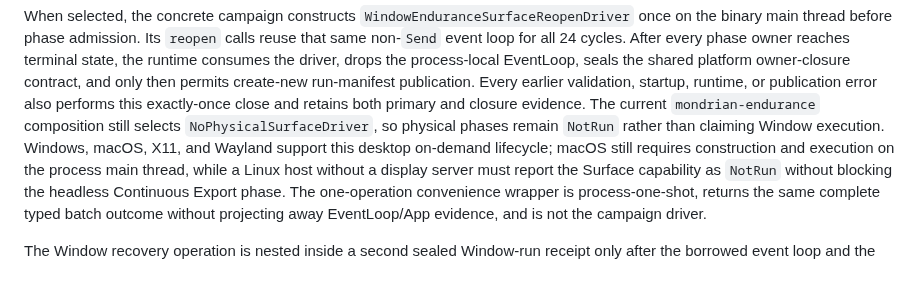
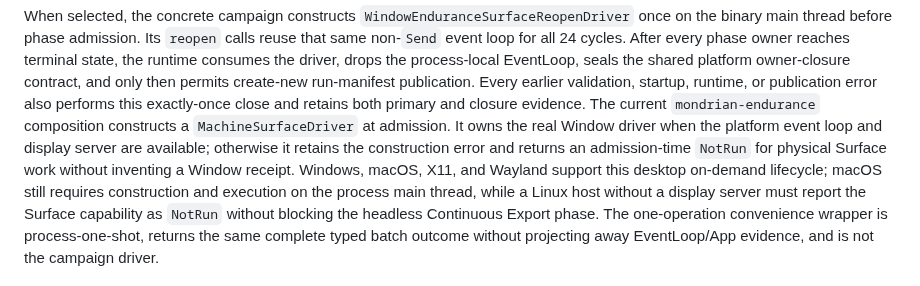
Before and after one commit to shaloong/mondrian, a Markdown page: docs/architecture/commercial-endurance-qualification.md, the part around the change. Rendered like a GitHub page.

Commit message:
docs(architecture): correct Linux surface admission

```diff
--- a/docs/architecture/commercial-endurance-qualification.md
+++ b/docs/architecture/commercial-endurance-qualification.md
@@ -857,9 +857,11 @@ consumes the driver, drops the process-local EventLoop, seals the shared
 platform owner-closure contract, and only then permits create-new run-manifest
 publication. Every earlier validation, startup, runtime, or publication error
 also performs this exactly-once close and retains both primary and closure
-evidence. The current `mondrian-endurance` composition still selects
-`NoPhysicalSurfaceDriver`, so physical phases remain `NotRun` rather than
-claiming Window execution. Windows, macOS, X11, and Wayland
+evidence. The current `mondrian-endurance` composition constructs a
+`MachineSurfaceDriver` at admission. It owns the real Window driver when the
+platform event loop and display server are available; otherwise it retains the
+construction error and returns an admission-time `NotRun` for physical Surface
+work without inventing a Window receipt. Windows, macOS, X11, and Wayland
 support this desktop on-demand lifecycle; macOS still requires construction and
 execution on the process main thread, while a Linux host without a display
 server must report the Surface capability as `NotRun` without blocking the
```
